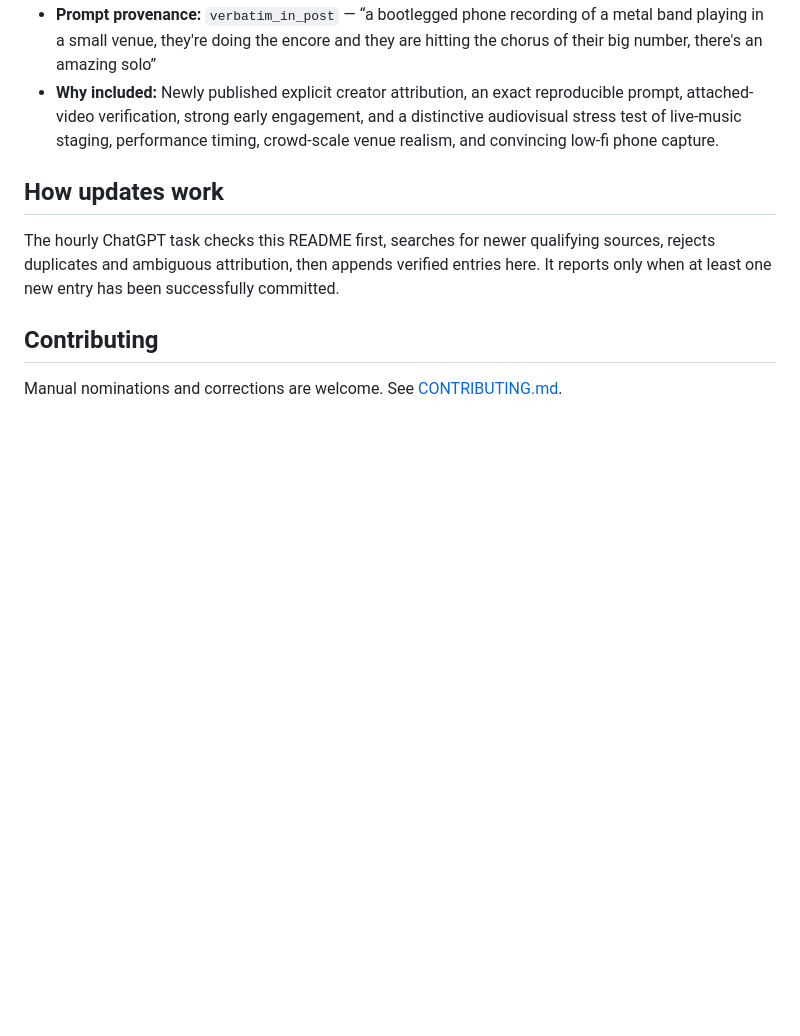
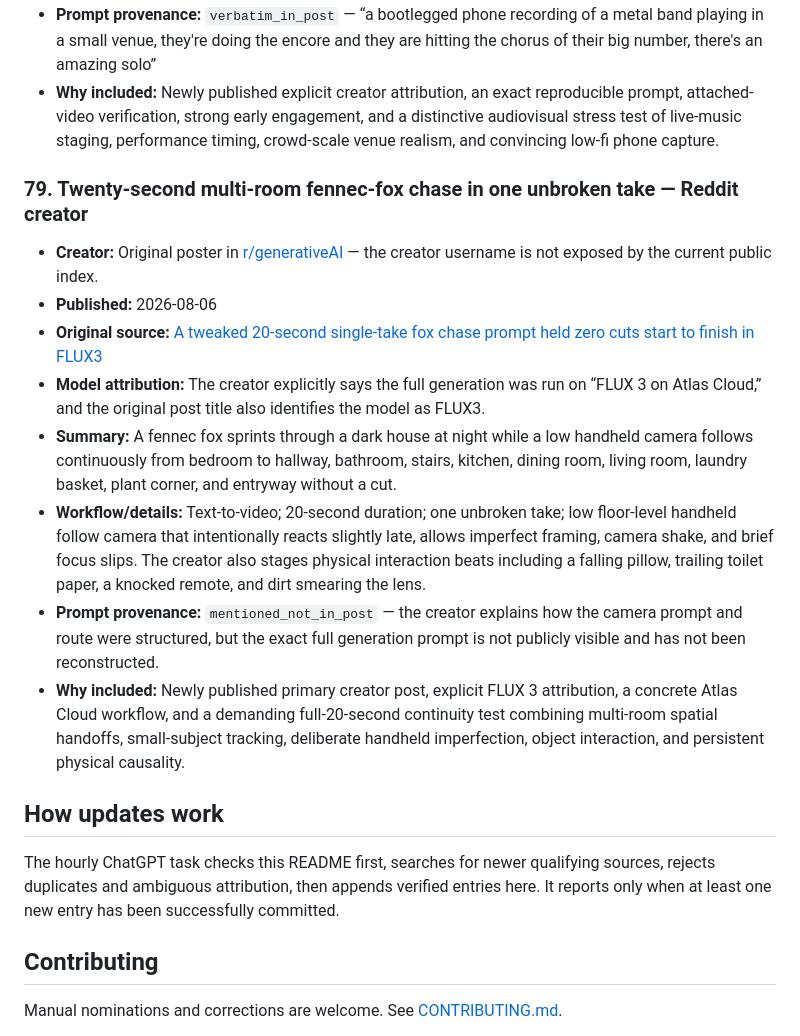
Before and after one commit to akirakai/awesome-flux3, a Markdown page: README.md, the part around one of its changes. Drawn GitHub-style; blank space fills up the shorter version.

Commit message:
Add verified FLUX 3 fox chase example

```diff
--- a/README.md
+++ b/README.md
@@ -914,6 +914,17 @@ _Last updated: 2026-08-07 · Entries: 78_
 - **Prompt provenance:** `verbatim_in_post` — “a bootlegged phone recording of a metal band playing in a small venue, they're doing the encore and they are hitting the chorus of their big number, there's an amazing solo”
 - **Why included:** Newly published explicit creator attribution, an exact reproducible prompt, attached-video verification, strong early engagement, and a distinctive audiovisual stress test of live-music staging, performance timing, crowd-scale venue realism, and convincing low-fi phone capture.
 
+### 79. Twenty-second multi-room fennec-fox chase in one unbroken take — Reddit creator
+
+- **Creator:** Original poster in [r/generativeAI](https://www.reddit.com/r/generativeAI/) — the creator username is not exposed by the current public index.
+- **Published:** 2026-08-06
+- **Original source:** [A tweaked 20-second single-take fox chase prompt held zero cuts start to finish in FLUX3](https://www.reddit.com/r/generativeAI/comments/1vgy8if/a_tweaked_20second_singletake_fox_chase_prompt/)
+- **Model attribution:** The creator explicitly says the full generation was run on “FLUX 3 on Atlas Cloud,” and the original post title also identifies the model as FLUX3.
+- **Summary:** A fennec fox sprints through a dark house at night while a low handheld camera follows continuously from bedroom to hallway, bathroom, stairs, kitchen, dining room, living room, laundry basket, plant corner, and entryway without a cut.
+- **Workflow/details:** Text-to-video; 20-second duration; one unbroken take; low floor-level handheld follow camera that intentionally reacts slightly late, allows imperfect framing, camera shake, and brief focus slips. The creator also stages physical interaction beats including a falling pillow, trailing toilet paper, a knocked remote, and dirt smearing the lens.
+- **Prompt provenance:** `mentioned_not_in_post` — the creator explains how the camera prompt and route were structured, but the exact full generation prompt is not publicly visible and has not been reconstructed.
+- **Why included:** Newly published primary creator post, explicit FLUX 3 attribution, a concrete Atlas Cloud workflow, and a demanding full-20-second continuity test combining multi-room spatial handoffs, small-subject tracking, deliberate handheld imperfection, object interaction, and persistent physical causality.
+
 ## How updates work
 
 The hourly ChatGPT task checks this README first, searches for newer qualifying sources, rejects duplicates and ambiguous attribution, then appends verified entries here. It reports only when at least one new entry has been successfully committed.
```
Also changed, not shown: other parts of README.md (+1 -1 lines).
